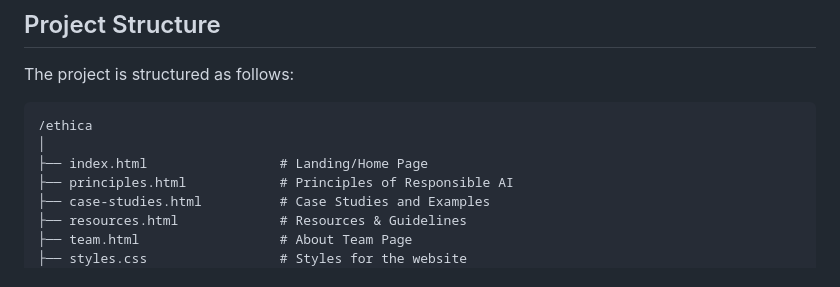
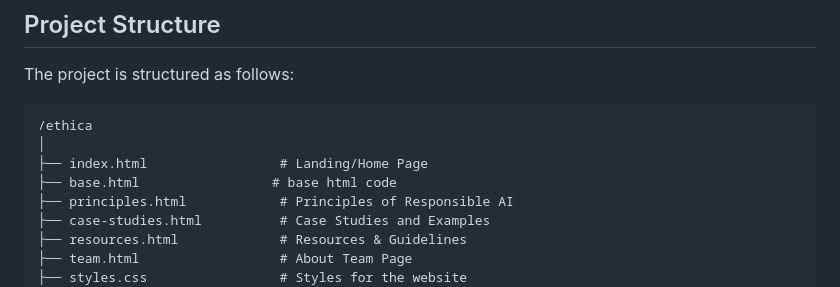
Before and after one commit to sm331/Ethica, a Markdown page: README.md, the part around the change. Drawn GitHub-style.

Commit message:
added base

```diff
--- a/README.md
+++ b/README.md
@@ -92,6 +92,7 @@ The project is structured as follows:
 /ethica
 │
 ├── index.html                 # Landing/Home Page
+├── base.html                 # base html code
 ├── principles.html            # Principles of Responsible AI
 ├── case-studies.html          # Case Studies and Examples
 ├── resources.html             # Resources & Guidelines
```
